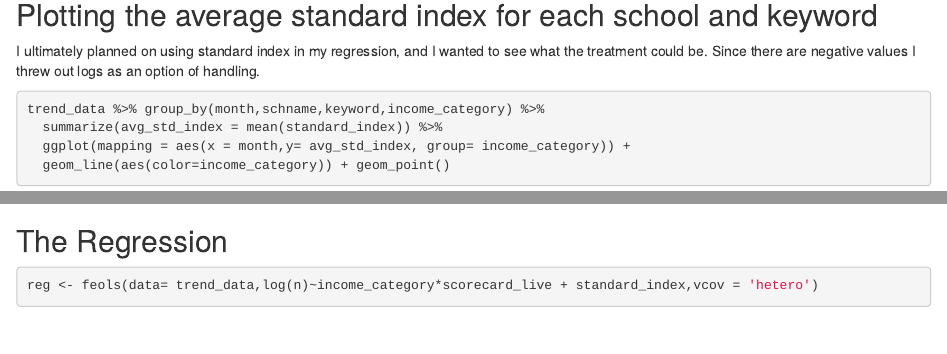
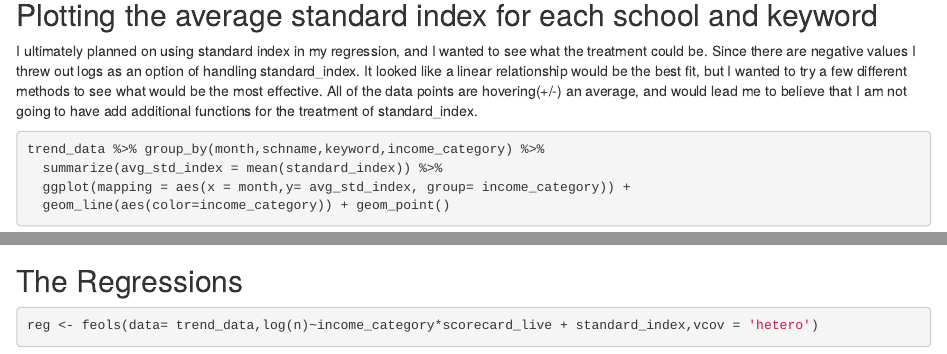
Before and after one commit to taylorjmack/OMSBA-5300-DEA, an R Markdown document (Code/Final DEA.Rmd): the page in a window 1100 px wide, from 4250 px down, and a second part further down, joined at a grey line. Rendered offline with R 4.5, knitr and Pandoc, with nearby package versions; some code elsewhere in the file could not run offline.

Commit message:
Adding more text

````diff
--- a/Code/Final DEA.Rmd
+++ b/Code/Final DEA.Rmd
@@ -145,7 +145,9 @@ trend_data %>% group_by(month,schname,keyword,income_category) %>%
 
 ## Plotting the average standard index for each school and keyword
 
-I ultimately planned on using standard index in my regression, and I wanted to see what the treatment could be. Since there are negative values I threw out logs as an option of handling.
+I ultimately planned on using standard index in my regression, and I wanted to see what the treatment could be. Since there are negative values I threw out logs as an option of handling
+standard_index. It looked like a linear relationship would be the best fit, but I wanted to try
+a few different methods to see what would be the most effective. All of the data points are hovering(+/-) an average, and would lead me to believe that I am not going to have add additional functions for the treatment of standard_index.
 
 ```{r}
 trend_data %>% group_by(month,schname,keyword,income_category) %>%
@@ -154,7 +156,7 @@ trend_data %>% group_by(month,schname,keyword,income_category) %>%
   geom_line(aes(color=income_category)) + geom_point()
 ```
 
-## The Regression
+## The Regressions
 
 ```{r}
 reg <- feols(data= trend_data,log(n)~income_category*scorecard_live + standard_index,vcov = 'hetero')
````
